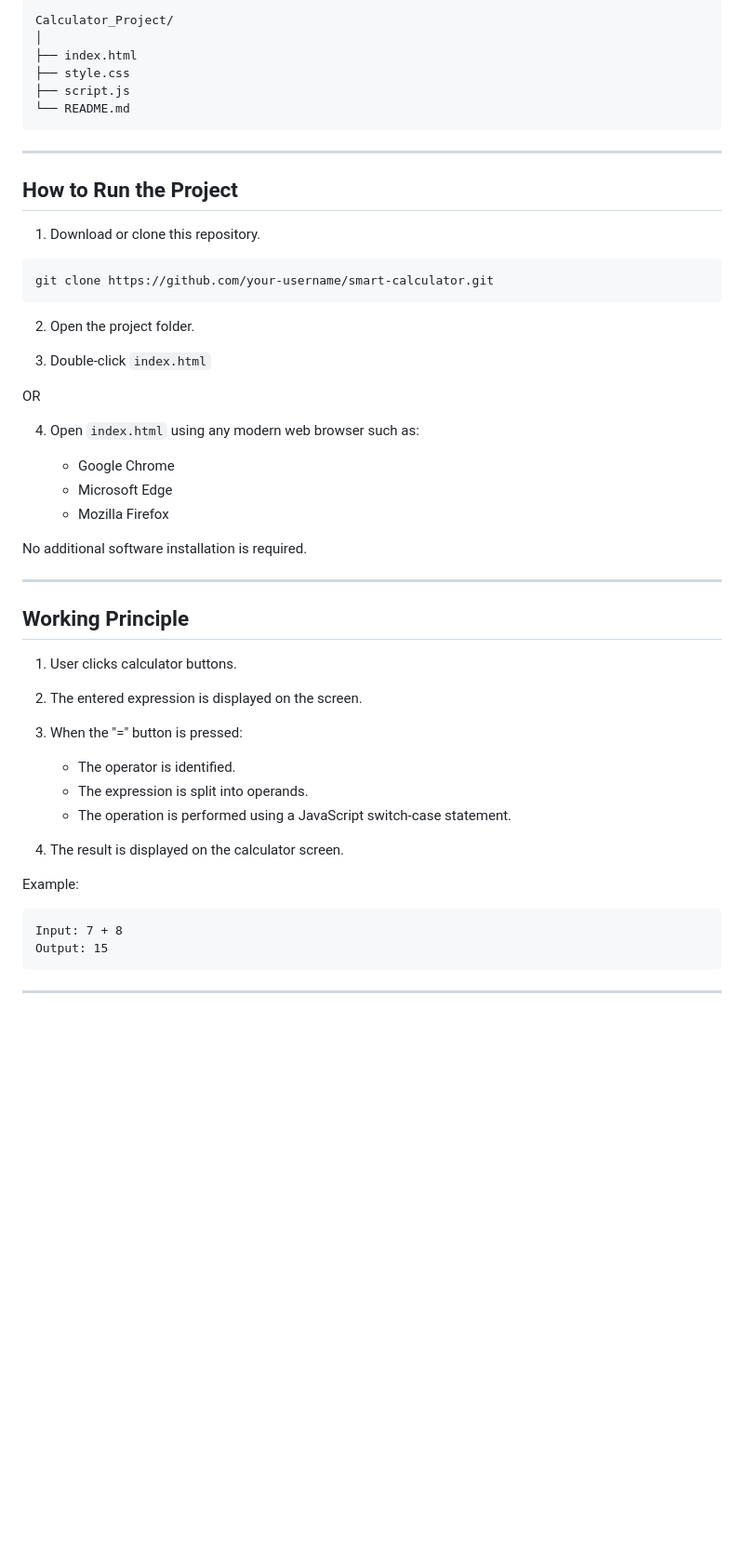
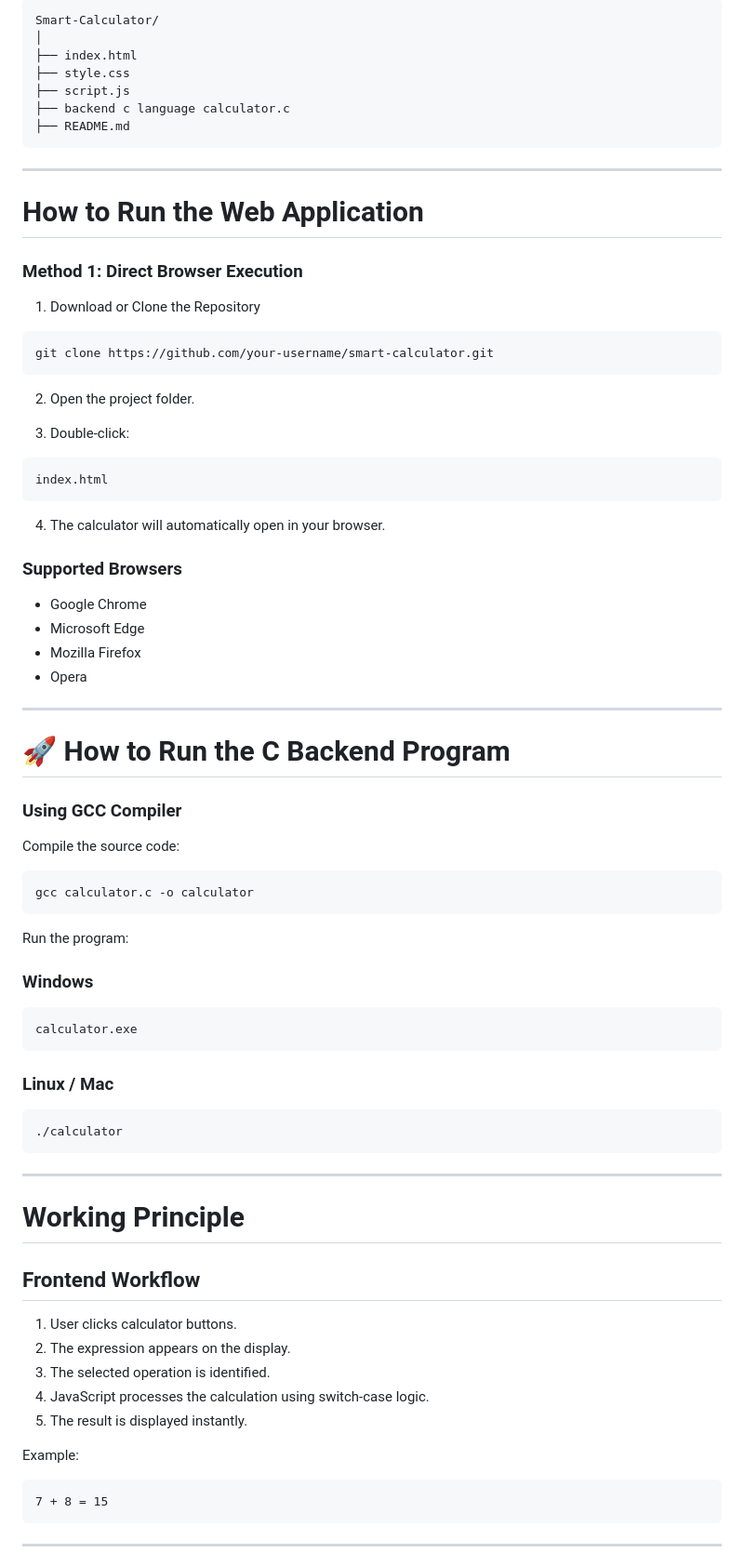
Before and after one commit to PrakharTyagiSanbhin/CodeAlpha_Basic-Calculator-Program, a Markdown page: README.md, the part around one of its changes. Shown at 93% size. Rendered like a GitHub page; blank space fills up the shorter version.

````diff
--- a/README.md
+++ b/README.md
@@ -53,18 +73,21 @@ This project was developed as part of a college assignment/project to understand
 
 ```text
-Calculator_Project/
+Smart-Calculator/
 │
 ├── index.html
 ├── style.css
 ├── script.js
-└── README.md
+├── backend c language calculator.c
+├── README.md
 ```
 
 ---
 
-##  How to Run the Project
+#  How to Run the Web Application
 
-1. Download or clone this repository.
+### Method 1: Direct Browser Execution
+
+1. Download or Clone the Repository
 
 ```bash
 git clone https://github.com/your-username/smart-calculator.git
@@ -72,36 +95,63 @@ git clone https://github.com/your-username/smart-calculator.git
 
 2. Open the project folder.
 
-3. Double-click `index.html`
+3. Double-click:
 
-OR
+```text
+index.html
+```
 
-4. Open `index.html` using any modern web browser such as:
+4. The calculator will automatically open in your browser.
 
-   * Google Chrome
-   * Microsoft Edge
-   * Mozilla Firefox
+### Supported Browsers
 
-No additional software installation is required.
+* Google Chrome
+* Microsoft Edge
+* Mozilla Firefox
+* Opera
 
 ---
 
-##  Working Principle
+# 🚀 How to Run the C Backend Program
+
+### Using GCC Compiler
+
+Compile the source code:
+
+```bash
+gcc calculator.c -o calculator
+```
+
+Run the program:
+
+### Windows
+
+```bash
+calculator.exe
+```
+
+### Linux / Mac
+
+```bash
+./calculator
+```
+
+---
+
+#  Working Principle
+
+## Frontend Workflow
 
 1. User clicks calculator buttons.
-2. The entered expression is displayed on the screen.
-3. When the "=" button is pressed:
-
-   * The operator is identified.
-   * The expression is split into operands.
-   * The operation is performed using a JavaScript switch-case statement.
-4. The result is displayed on the calculator screen.
+2. The expression appears on the display.
+3. The selected operation is identified.
+4. JavaScript processes the calculation using switch-case logic.
+5. The result is displayed instantly.
 
 Example:
 
 ```text
-Input: 7 + 8
-Output: 15
+7 + 8 = 15
 ```
 
 ---
````
Also changed, not shown: other parts of README.md (+125 -42 lines).
